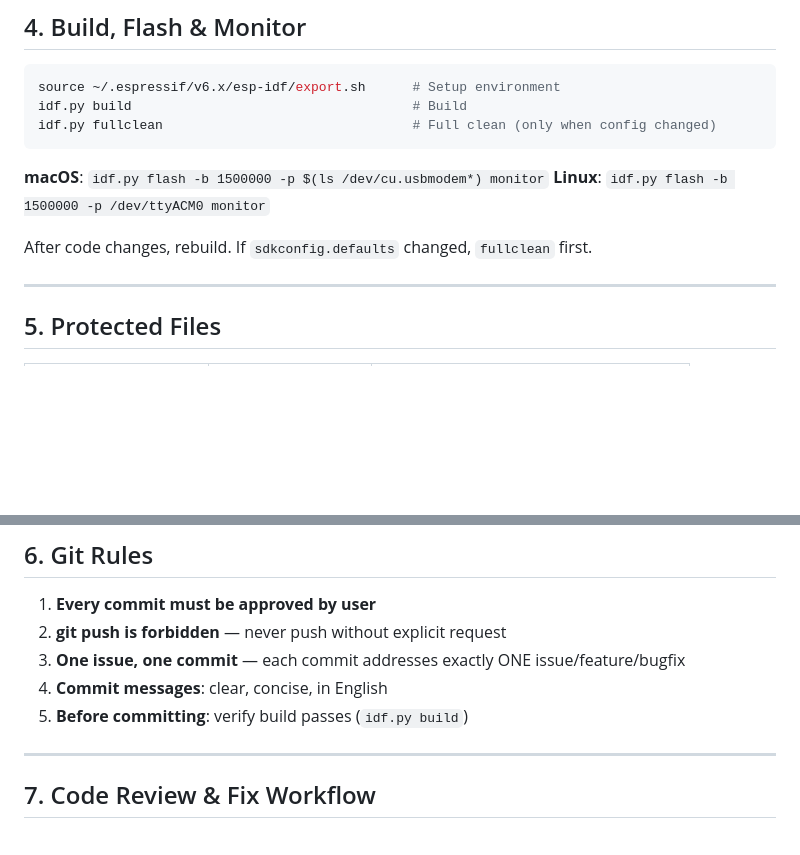
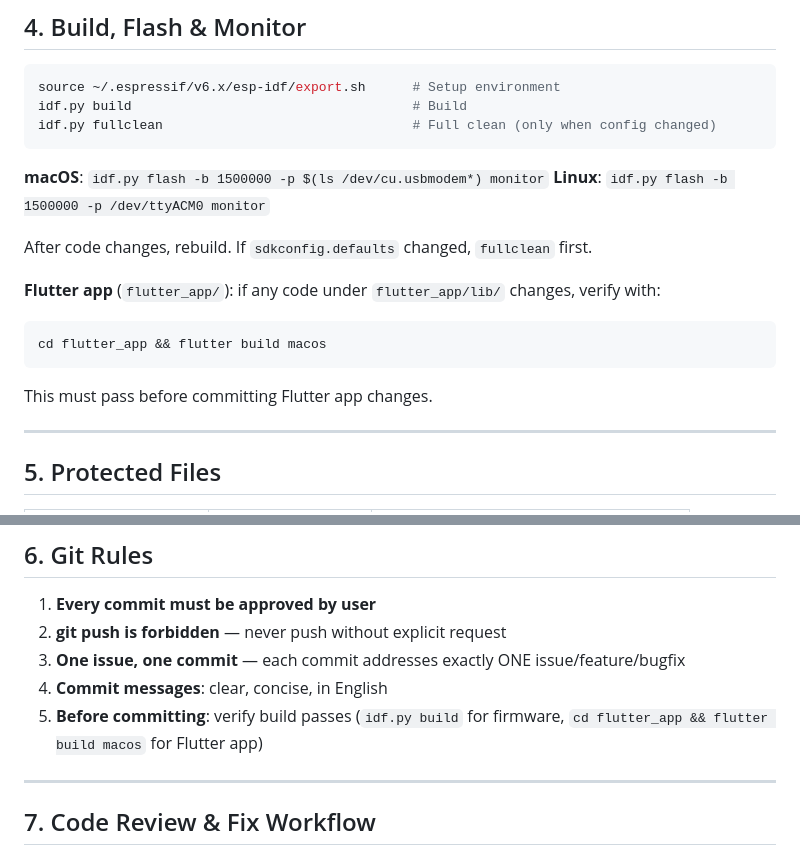
Before and after one commit to huanglilong/esp32p4_monitor, a Markdown page: .github/copilot-instructions.md, 2 parts joined by grey strips. Drawn GitHub-style; blank space fills up the shorter version.

Commit message:
docs: add Flutter app build verification to copilot-instructions
Require flutter build macos verification when flutter_app/lib/ code
changes, and update pre-commit build check rule to include both
firmware and Flutter app builds.

````diff
--- a/.github/copilot-instructions.md
+++ b/.github/copilot-instructions.md
@@ -91,6 +91,12 @@ idf.py fullclean                                # Full clean (only when config c
 
 After code changes, rebuild. If `sdkconfig.defaults` changed, `fullclean` first.
 
+**Flutter app** (`flutter_app/`): if any code under `flutter_app/lib/` changes, verify with:
+```bash
+cd flutter_app && flutter build macos
+```
+This must pass before committing Flutter app changes.
+
 ---
 
 ## 5. Protected Files
@@ -110,7 +116,7 @@ After code changes, rebuild. If `sdkconfig.defaults` changed, `fullclean` first.
 2. **git push is forbidden** — never push without explicit request
 3. **One issue, one commit** — each commit addresses exactly ONE issue/feature/bugfix
 4. **Commit messages**: clear, concise, in English
-5. **Before committing**: verify build passes (`idf.py build`)
+5. **Before committing**: verify build passes (`idf.py build` for firmware, `cd flutter_app && flutter build macos` for Flutter app)
 
 ---
 
````
